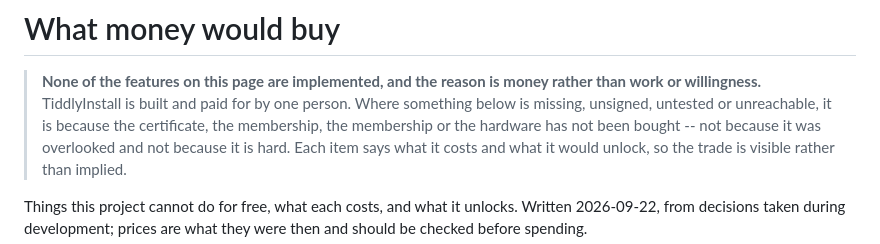
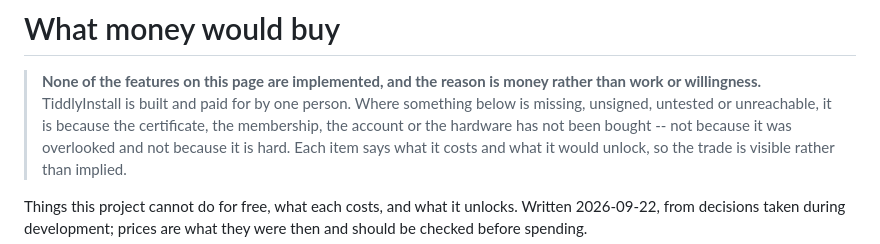
Before and after one commit to robertsdotpm/tiddlyinstall, a Markdown page: funding.md, the part around the change. Drawn GitHub-style.

Commit message:
funding.md: a word doubled in the opening note
Co-Authored-By: Claude Opus 5 (1M context) <noreply@anthropic.com>

```diff
--- a/funding.md
+++ b/funding.md
@@ -4,7 +4,7 @@
 > money rather than work or willingness.** TiddlyInstall is built and
 > paid for by one person. Where something below is missing, unsigned,
 > untested or unreachable, it is because the certificate, the membership,
-> the membership or the hardware has not been bought -- not because it was
+> the account or the hardware has not been bought -- not because it was
 > overlooked and not because it is hard. Each item says what it costs and
 > what it would unlock, so the trade is visible rather than implied.
 
```
